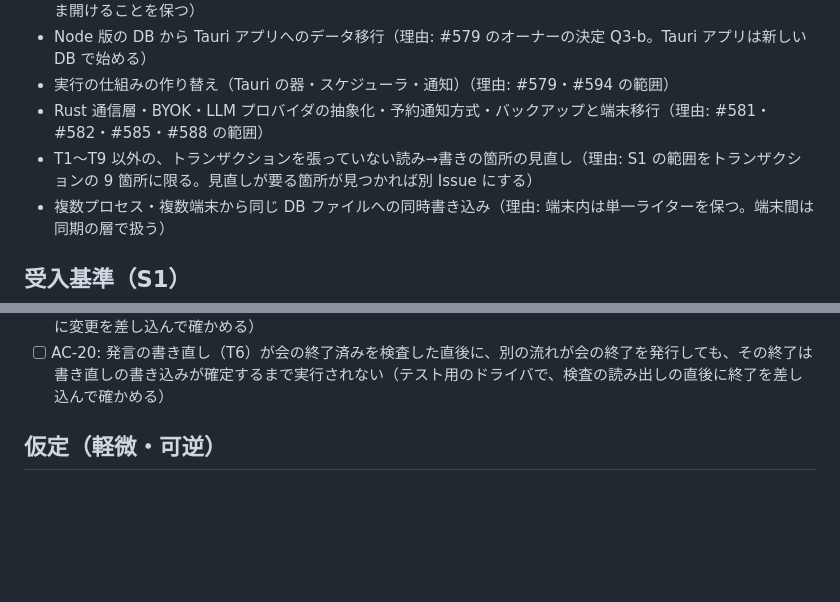
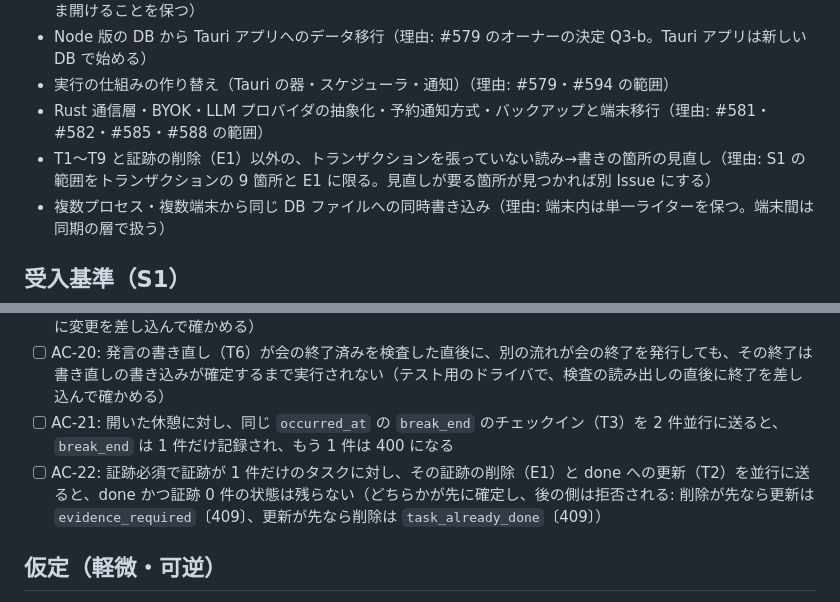
Before and after one commit to masanami/ai-boss, a Markdown page: docs/features/async-db-layer.md, 2 parts joined by grey strips. GitHub-like rendering; blank space fills up the shorter version.

```diff
--- a/docs/features/async-db-layer.md
+++ b/docs/features/async-db-layer.md
@@ -172,7 +174,7 @@
 - Node 版の DB から Tauri アプリへのデータ移行（理由: #579 のオーナーの決定 Q3-b。Tauri アプリは新しい DB で始める）
 - 実行の仕組みの作り替え（Tauri の器・スケジューラ・通知）（理由: #579・#594 の範囲）
 - Rust 通信層・BYOK・LLM プロバイダの抽象化・予約通知方式・バックアップと端末移行（理由: #581・#582・#585・#588 の範囲）
-- T1〜T9 以外の、トランザクションを張っていない読み→書きの箇所の見直し（理由: S1 の範囲をトランザクションの 9 箇所に限る。見直しが要る箇所が見つかれば別 Issue にする）
+- T1〜T9 と証跡の削除（E1）以外の、トランザクションを張っていない読み→書きの箇所の見直し（理由: S1 の範囲をトランザクションの 9 箇所と E1 に限る。見直しが要る箇所が見つかれば別 Issue にする）
 - 複数プロセス・複数端末から同じ DB ファイルへの同時書き込み（理由: 端末内は単一ライターを保つ。端末間は同期の層で扱う）
 
 ## 受入基準（S1）
@@ -199,6 +201,8 @@
 - [ ] AC-18: 同じタスクへ、`title` だけの更新と `status` だけの更新を並行に送ると、両方の変更が残る（T2）
 - [ ] AC-19: 会議時刻の上書きの更新（T4）が既定の時刻を読んだ直後に、別の流れが既定の時刻の変更を発行しても、その変更は上書きの書き込みが確定するまで実行されない（テスト用のドライバで、判定の読み出しの直後に変更を差し込んで確かめる）
 - [ ] AC-20: 発言の書き直し（T6）が会の終了済みを検査した直後に、別の流れが会の終了を発行しても、その終了は書き直しの書き込みが確定するまで実行されない（テスト用のドライバで、検査の読み出しの直後に終了を差し込んで確かめる）
+- [ ] AC-21: 開いた休憩に対し、同じ `occurred_at` の `break_end` のチェックイン（T3）を 2 件並行に送ると、`break_end` は 1 件だけ記録され、もう 1 件は 400 になる
+- [ ] AC-22: 証跡必須で証跡が 1 件だけのタスクに対し、その証跡の削除（E1）と done への更新（T2）を並行に送ると、done かつ証跡 0 件の状態は残らない（どちらかが先に確定し、後の側は拒否される: 削除が先なら更新は `evidence_required`〔409〕、更新が先なら削除は `task_already_done`〔409〕）
 
 ## 仮定（軽微・可逆）
 
```
Also changed, not shown: other parts of docs/features/async-db-layer.md (+7 -5 lines).
